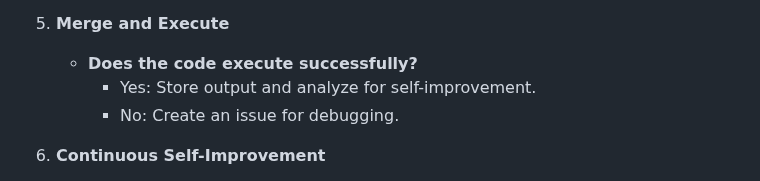
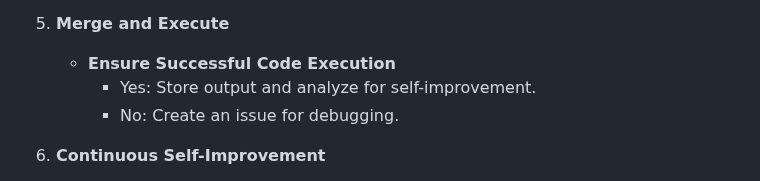
Before and after one commit to mikepsinn/positron, a Markdown page: docs/self-improvement.md, the part around the change. Rendered like a GitHub page.

Commit message:
feat: Updated docs/self-improvement.md

```diff
--- a/docs/self-improvement.md
+++ b/docs/self-improvement.md
@@ -34,7 +34,7 @@ considering various uncertainties and limitations:
         - No: Modify based on feedback.
 
 5. **Merge and Execute**
-    - **Does the code execute successfully?**
+    - **Ensure Successful Code Execution**
         - Yes: Store output and analyze for self-improvement.
         - No: Create an issue for debugging.
 
```
